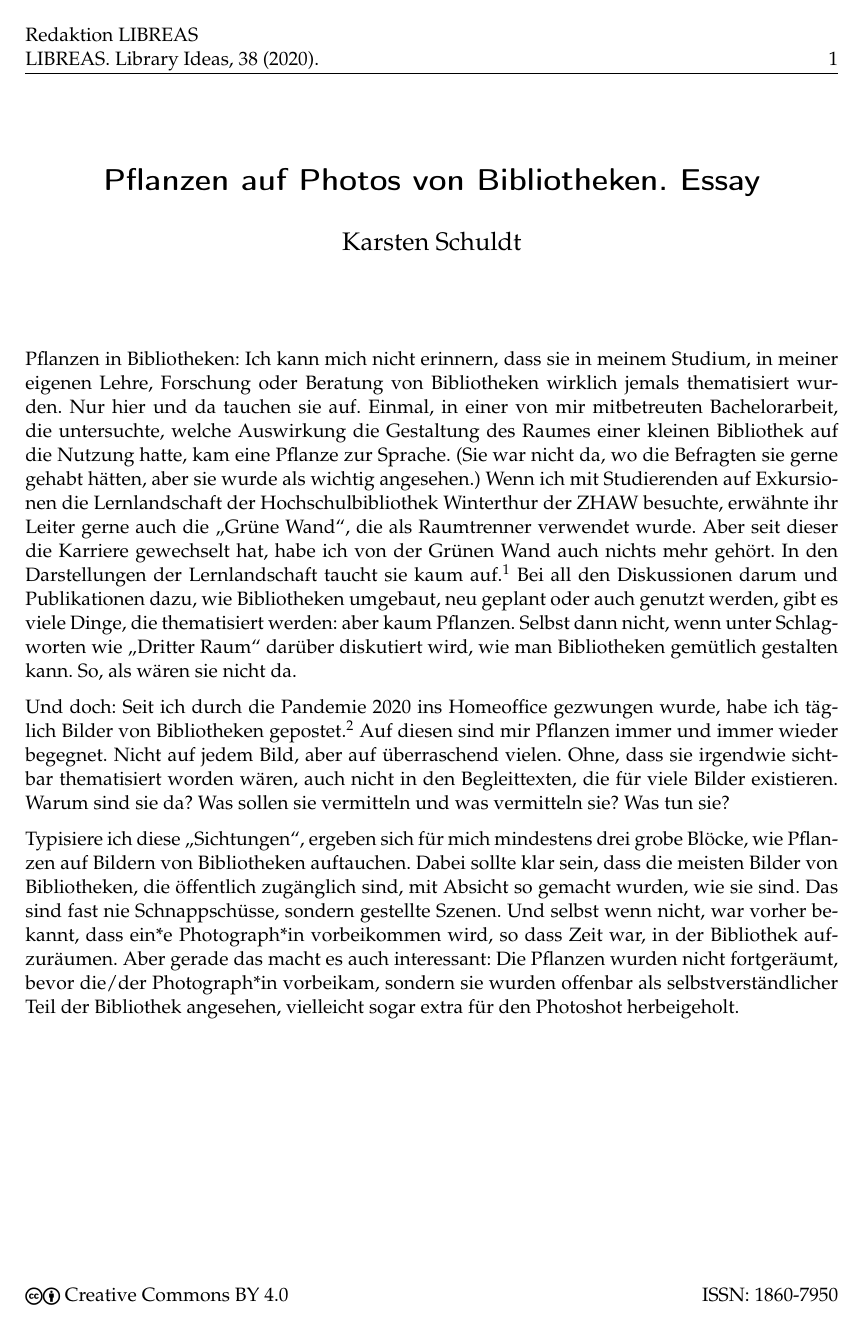
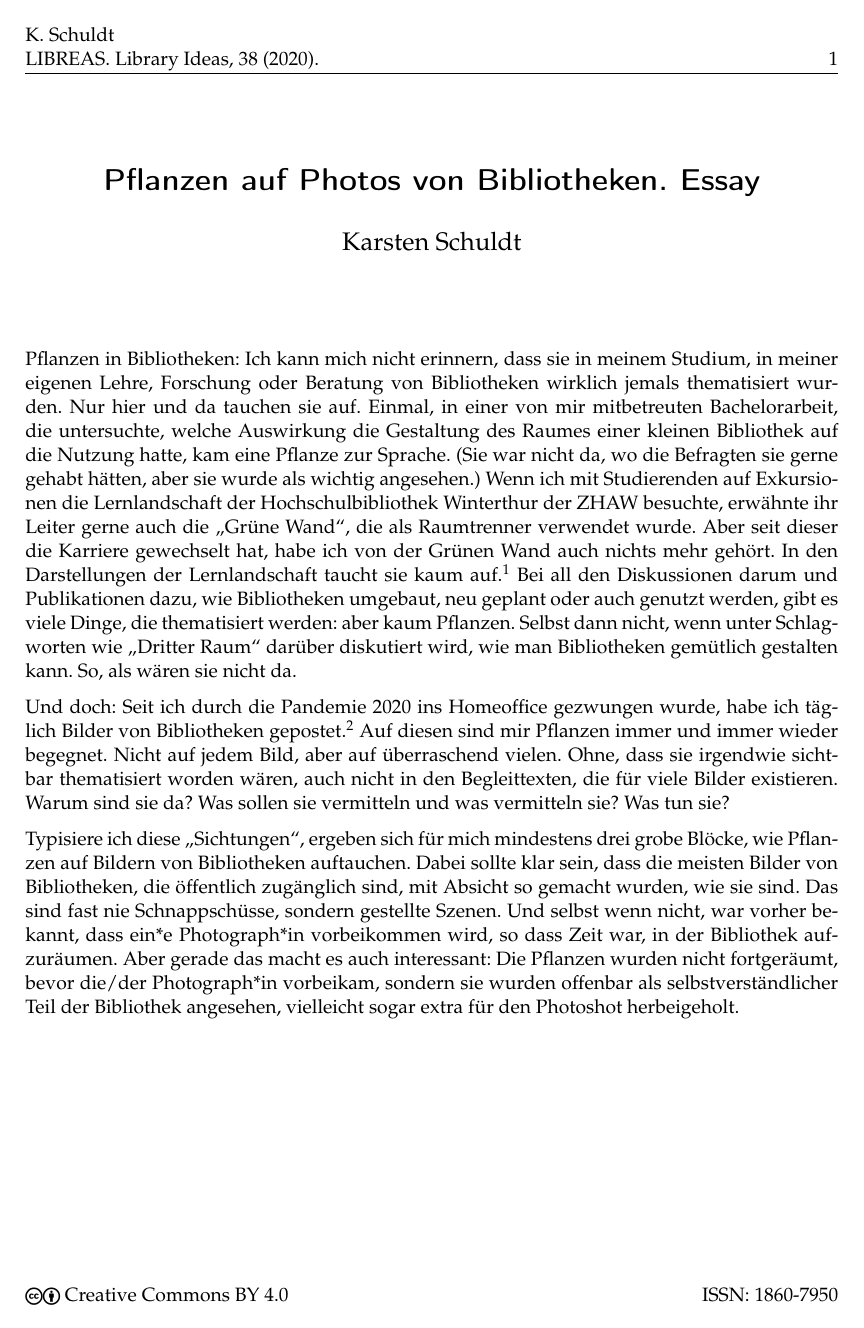
Before and after one commit to libreas/ausgabe38, a LaTeX document (schuldt/master.tex): page 1 of 8. Compiled offline with pdfLaTeX.

Commit message:
Schuldt - korrektur PDF header

```diff
--- a/schuldt/master.tex
+++ b/schuldt/master.tex
@@ -84,7 +84,7 @@ breaklinks= true,bookmarks=true,bookmarksopen=true]{hyperref}
 %meta
 %meta
 
-\fancyhead[L]{Redaktion LIBREAS\\ %author
+\fancyhead[L]{K. Schuldt\\ %author
 LIBREAS. Library Ideas, 38 (2020). % journal, issue, volume.
 \href{http://nbn-resolving.de/}
 {}} % urn
```
Also changed, not shown: schuldt/meta.tex (+1 -1 lines), schuldt/master.pdf.
